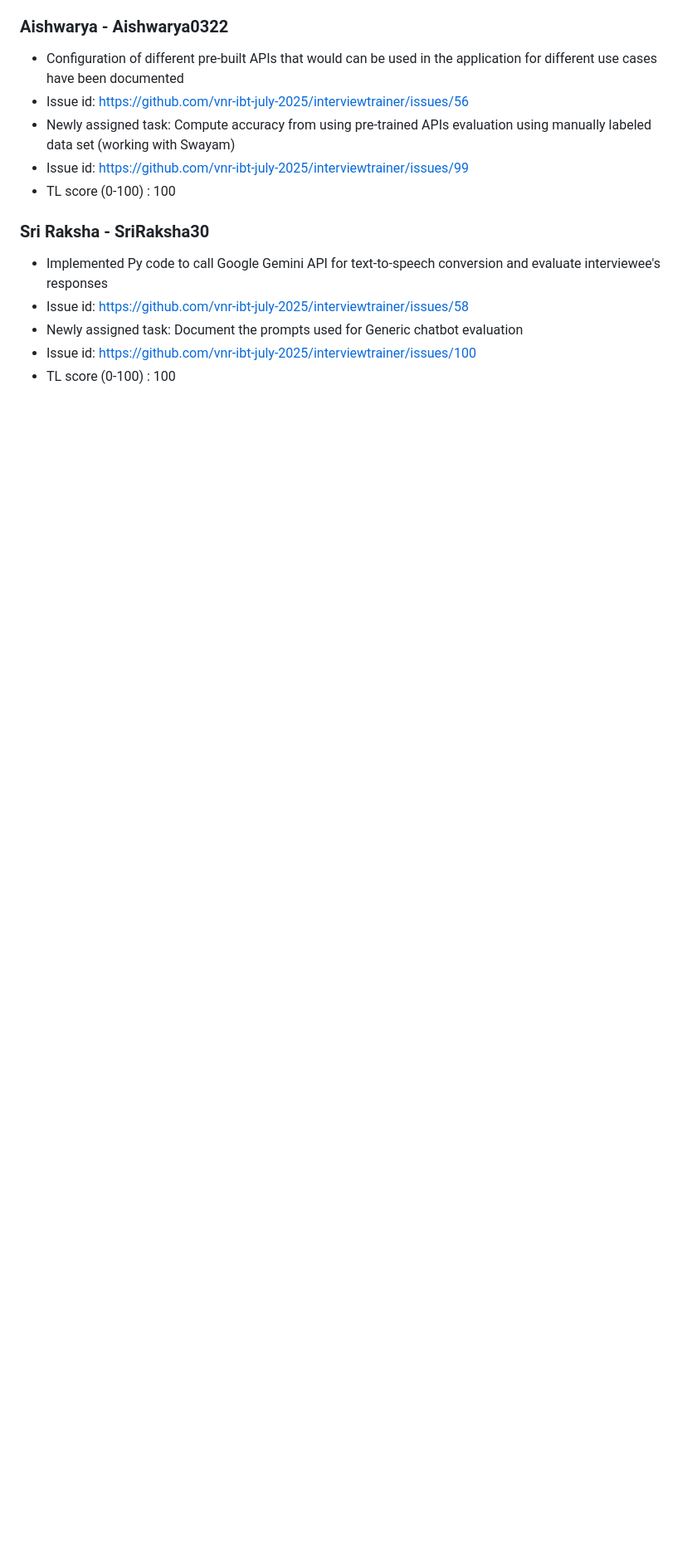
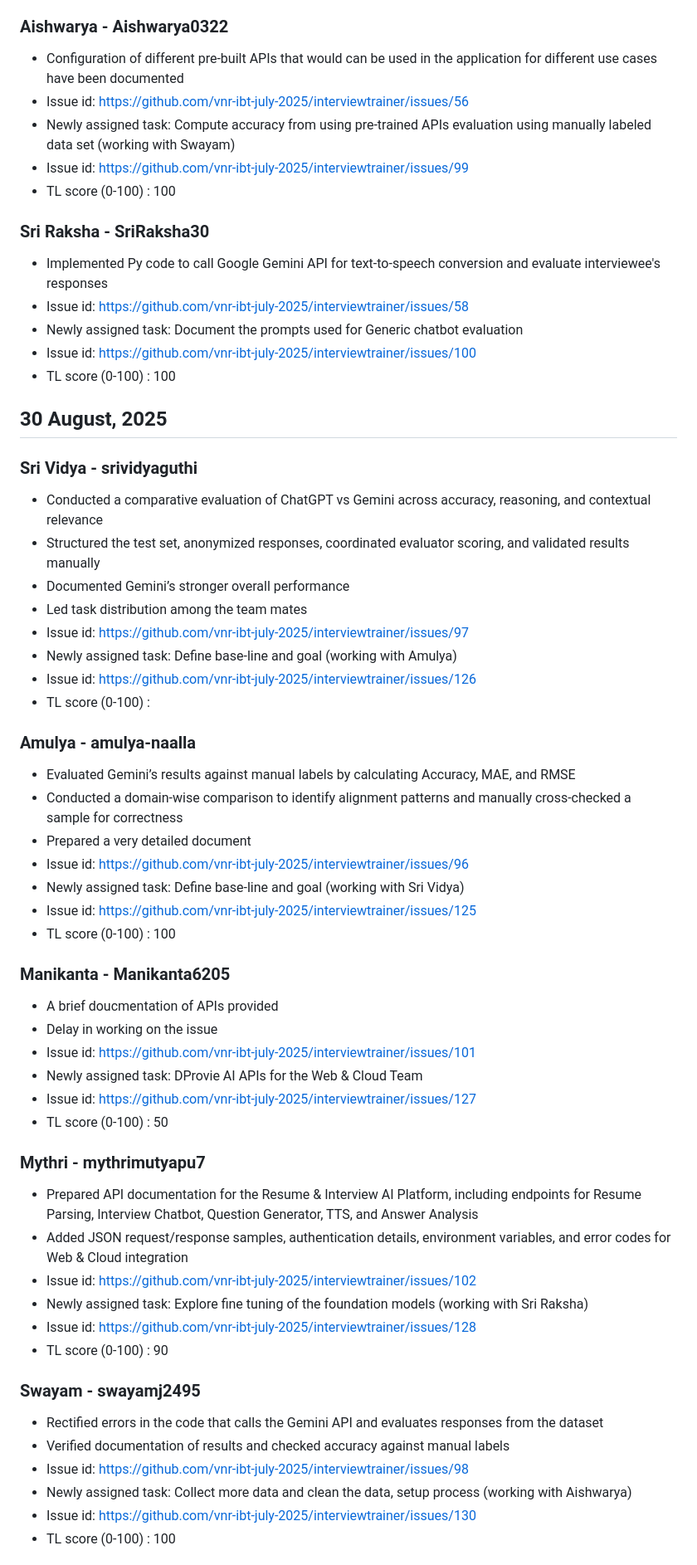
Before and after one commit to askarthikey/interviewtrainer, a Markdown page: scrum/Scrum-TheHawkinsCrew.md, the part around the change printed below. Shown: that part at 83% size. GitHub-like rendering; blank space fills up the shorter version.

Commit message:
Update Scrum-TheHawkinsCrew.md 30-08-25

```diff
--- a/scrum/Scrum-TheHawkinsCrew.md
+++ b/scrum/Scrum-TheHawkinsCrew.md
@@ -125,3 +125,54 @@
 * Newly assigned task: Document the prompts used for Generic chatbot evaluation
 * Issue id: https://github.com/vnr-ibt-july-2025/interviewtrainer/issues/100
 * TL score (0-100) : 100
+
+## 30 August, 2025
+
+### Sri Vidya - srividyaguthi
+
+* Conducted a comparative evaluation of ChatGPT vs Gemini across accuracy, reasoning, and contextual relevance
+* Structured the test set, anonymized responses, coordinated evaluator scoring, and validated results manually
+* Documented Gemini’s stronger overall performance
+* Led task distribution among the team mates
+* Issue id: https://github.com/vnr-ibt-july-2025/interviewtrainer/issues/97
+* Newly assigned task: Define base-line and goal (working with Amulya)
+* Issue id: https://github.com/vnr-ibt-july-2025/interviewtrainer/issues/126
+* TL score (0-100) :
+
+### Amulya - amulya-naalla
+
+* Evaluated Gemini’s results against manual labels by calculating Accuracy, MAE, and RMSE
+* Conducted a domain-wise comparison to identify alignment patterns and manually cross-checked a sample for correctness
+* Prepared a very detailed document
+* Issue id: https://github.com/vnr-ibt-july-2025/interviewtrainer/issues/96
+* Newly assigned task: Define base-line and goal (working with Sri Vidya)
+* Issue id: https://github.com/vnr-ibt-july-2025/interviewtrainer/issues/125
+* TL score (0-100) : 100
+
+### Manikanta - Manikanta6205
+
+* A brief doucmentation of APIs provided
+* Delay in working on the issue
+* Issue id: https://github.com/vnr-ibt-july-2025/interviewtrainer/issues/101
+* Newly assigned task: DProvie AI APIs for the Web & Cloud Team
+* Issue id: https://github.com/vnr-ibt-july-2025/interviewtrainer/issues/127
+* TL score (0-100) : 50
+
+### Mythri - mythrimutyapu7
+
+* Prepared API documentation for the Resume & Interview AI Platform, including endpoints for Resume Parsing, Interview Chatbot, Question Generator, TTS, and Answer Analysis
+* Added JSON request/response samples, authentication details, environment variables, and error codes for Web & Cloud integration
+* Issue id: https://github.com/vnr-ibt-july-2025/interviewtrainer/issues/102
+* Newly assigned task: Explore fine tuning of the foundation models (working with Sri Raksha)
+* Issue id: https://github.com/vnr-ibt-july-2025/interviewtrainer/issues/128
+* TL score (0-100) : 90
+
+### Swayam - swayamj2495
+
+* Rectified errors in the code that calls the Gemini API and evaluates responses from the dataset
+* Verified documentation of results and checked accuracy against manual labels
+* Issue id: https://github.com/vnr-ibt-july-2025/interviewtrainer/issues/98
+* Newly assigned task: Collect more data and clean the data, setup process (working with Aishwarya)
+* Issue id: https://github.com/vnr-ibt-july-2025/interviewtrainer/issues/130
+* TL score (0-100) : 100
+
```
Also changed, not shown: other parts of scrum/Scrum-TheHawkinsCrew.md (+17 -0 lines).
